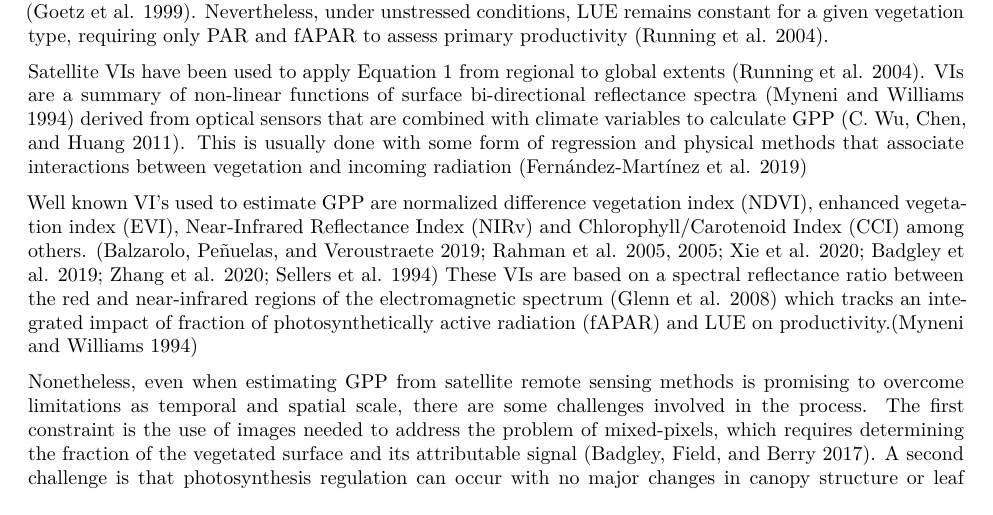
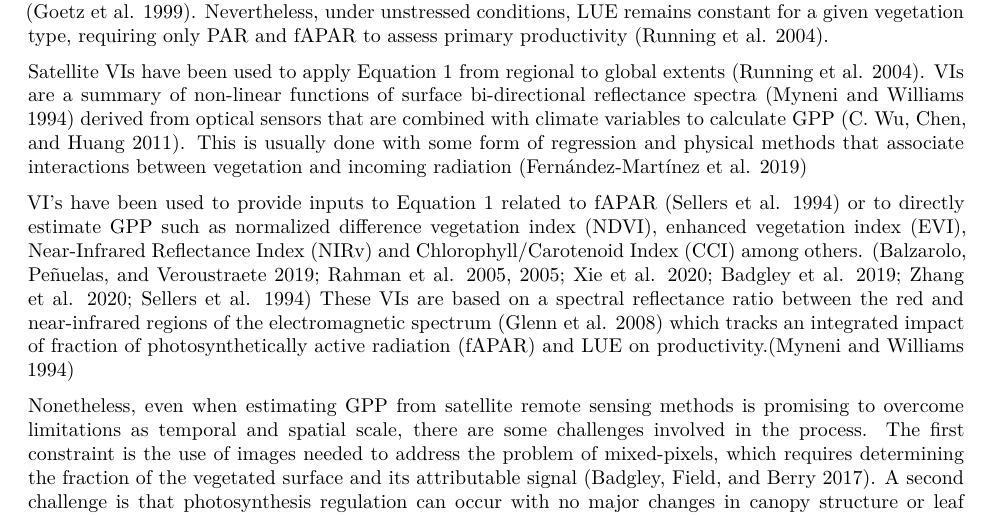
Before and after one commit to ronnyhdez/thesis_msc, a Quarto document (chapter_2_lm.qmd): part of page 2 of 14, cut so that both start at the same text. Rendered offline with R 4.5, knitr and Pandoc in place of Quarto, then LaTeX, with nearby package versions; some code elsewhere in the file could not run offline; column names are cleaned by a stand-in for the janitor package.

Commit message:
Ref #138 VIs paragraph improvement

```diff
--- a/chapter_2_lm.qmd
+++ b/chapter_2_lm.qmd
@@ -96,7 +96,8 @@ optical sensors that are combined with climate variables to calculate GPP
 physical methods that associate interactions between vegetation and incoming
 radiation [@fernandez-martinez_monitoring_2019]
 
-Well known VI's used to estimate GPP are normalized difference vegetation index
+VI's have been used to provide inputs to @eq-gpp related to fAPAR [@sellers_global_1994]
+or to directly estimate GPP such as normalized difference vegetation index
 (NDVI), enhanced vegetation index (EVI), Near-Infrared Reflectance Index (NIRv)
 and Chlorophyll/Carotenoid Index (CCI) among others. [@balzarolo_influence_2019;
 @rahman_potential_2005; @rahman_potential_2005; @xie_assessments_2020;
```
